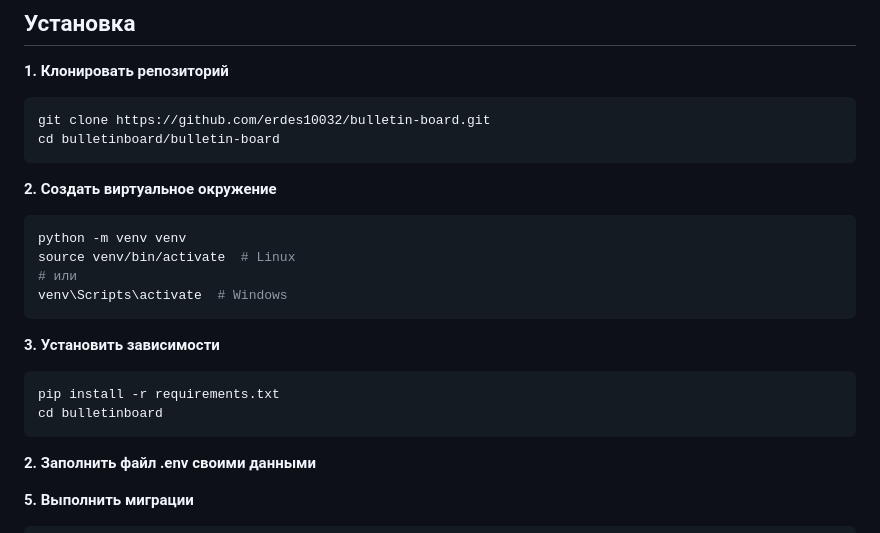
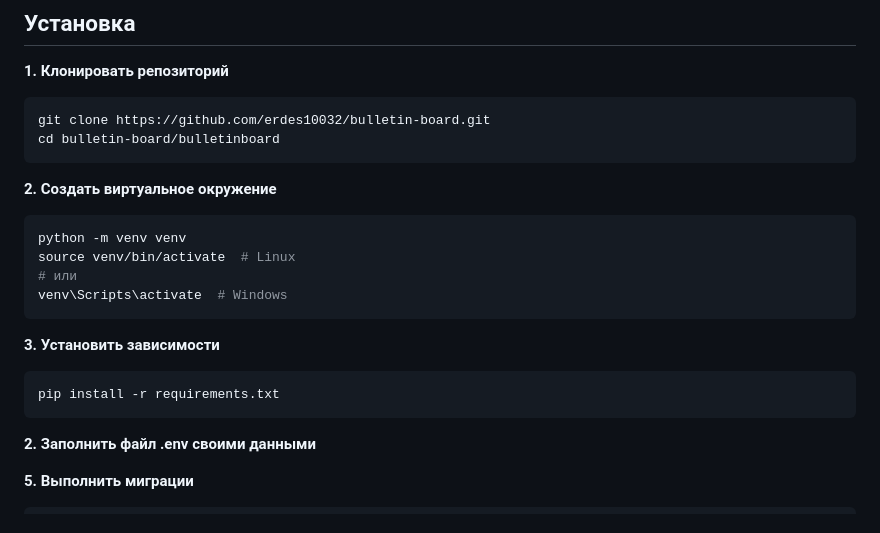
Before and after one commit to erdes10032/bulletin-board, a Markdown page: README.md, the part around one of its changes. GitHub-like rendering.

````diff
--- a/README.md
+++ b/README.md
@@ -82,7 +82,7 @@ Django веб-приложение для управления объявлен
 
 ```bash
 git clone https://github.com/erdes10032/bulletin-board.git
-cd bulletinboard/bulletin-board
+cd bulletin-board/bulletinboard
 ```
 
 **2. Создать виртуальное окружение**
@@ -98,7 +98,6 @@ venv\Scripts\activate  # Windows
 
 ```bash
 pip install -r requirements.txt
-cd bulletinboard
 ```
 
 **2. Заполнить файл .env своими данными**
````
Also changed, not shown: other parts of README.md (+1 -1 lines).
